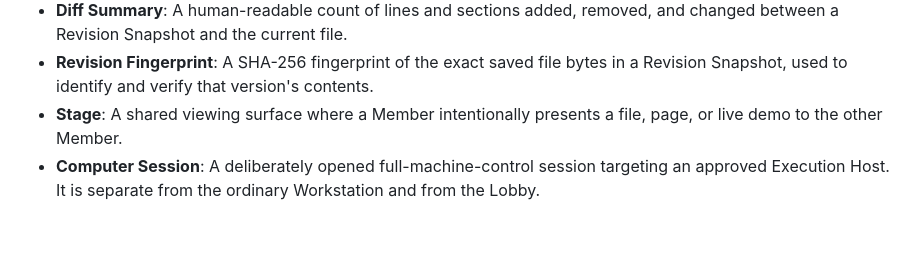
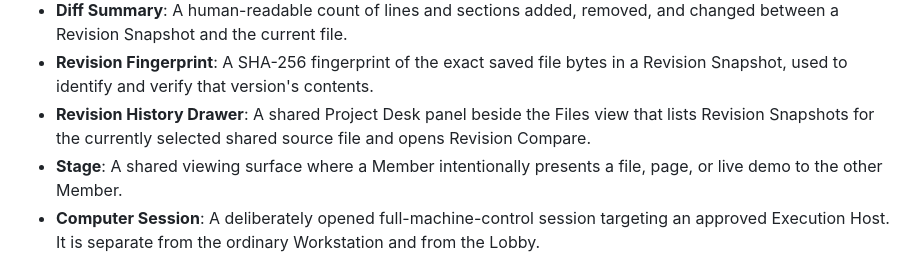
Before and after one commit to Treytucker05/The_Compound, a Markdown page: CONTEXT.md, the part around the change. Drawn GitHub-style; blank space fills up the shorter version.

Commit message:
docs: place revision history in project desk

```diff
--- a/CONTEXT.md
+++ b/CONTEXT.md
@@ -31,6 +31,7 @@
 - **Revision Compare**: A side-by-side, line-level comparison of a Revision Snapshot and the current live shared file. It never changes the buffer or source file; Members manually copy the desired changes before an Explicit Save.
 - **Diff Summary**: A human-readable count of lines and sections added, removed, and changed between a Revision Snapshot and the current file.
 - **Revision Fingerprint**: A SHA-256 fingerprint of the exact saved file bytes in a Revision Snapshot, used to identify and verify that version's contents.
+- **Revision History Drawer**: A shared Project Desk panel beside the Files view that lists Revision Snapshots for the currently selected shared source file and opens Revision Compare.
 - **Stage**: A shared viewing surface where a Member intentionally presents a file, page, or live demo to the other Member.
 - **Computer Session**: A deliberately opened full-machine-control session targeting an approved Execution Host. It is separate from the ordinary Workstation and from the Lobby.
 
```
Also changed, not shown: docs/adr/0033-revision-history-drawer.md (added, +19 -0 lines).
